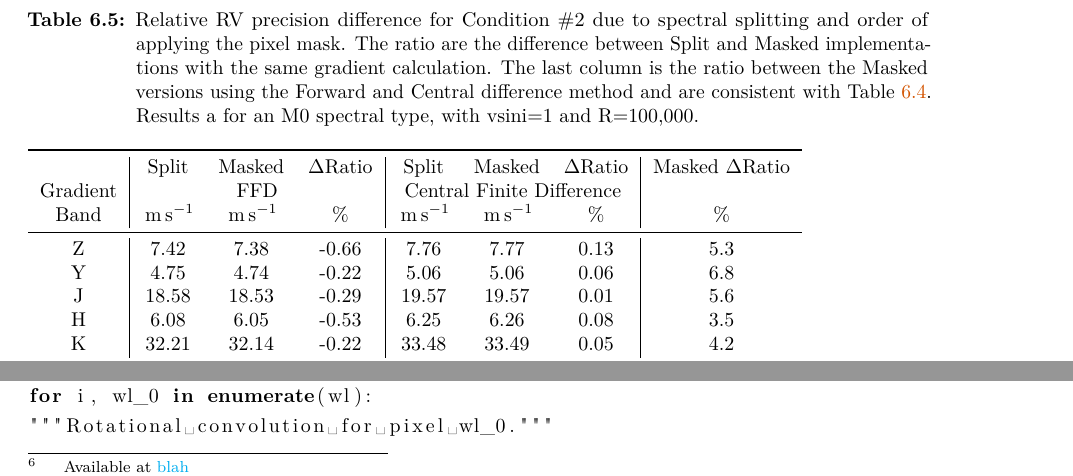
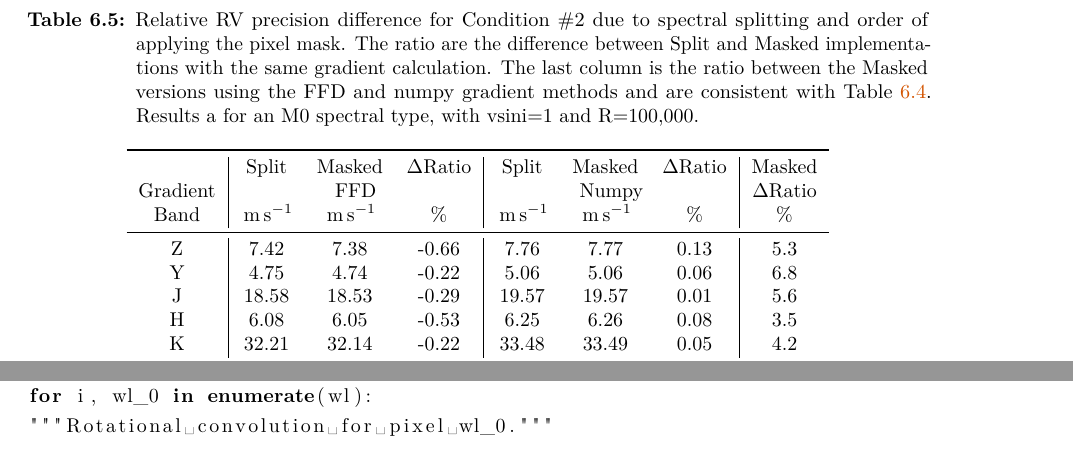
Before and after one commit to jason-neal/PhDThesis, a LaTeX thesis (thesis.tex, which reads tables/mask_ordering.tex): two parts of pages 88 and 90 of 120 before the commit and two parts of pages 88 and 91 of 120 after it, joined at a grey line, cut so that both start at the same text. Compiled offline with pdfLaTeX; a missing bibliography style is replaced by a similar one.

Commit message:
Update tables

```diff
--- a/tables/mask_ordering.tex
+++ b/tables/mask_ordering.tex
@@ -1,15 +1,14 @@
 %!TEX root = ../thesis.tex
 
 \begin{table}
-    \caption{Relative RV precision difference for Condition \#2 due to spectral splitting and order of applying the pixel mask. The ratio are the difference between Split and Masked implementations with the same gradient calculation. The last column is the ratio between the Masked versions using the Forward and Central difference method and are consistent with \tref{tab:numerical_gradients}. Results a for an M0 spectral type, with vsini=1 and R=100,000.}
+    \centering
+    \caption{Relative RV precision difference for Condition \#2 due to spectral splitting and order of applying the pixel mask. The ratio are the difference between Split and Masked implementations with the same gradient calculation. The last column is the ratio between the Masked versions using the FFD and numpy gradient methods and are consistent with \tref{tab:numerical_gradients}. Results a for an M0 spectral type, with vsini=1 and R=100,000.}
     \begin{tabular}{c|ccc|ccc|c}
         \toprule
-        & Split & Masked & $\Delta$Ratio & Split & Masked & $\Delta$Ratio & Masked $\Delta$Ratio\\
-        Gradient &\multicolumn{3}{c|}{FFD}  &\multicolumn{3}{c|}{Central Finite Difference} & \\
-
+        & Split & Masked & $\Delta$Ratio & Split & Masked & $\Delta$Ratio & Masked \\
+        Gradient & \multicolumn{3}{c|}{FFD}  & \multicolumn{3}{c|}{Numpy} & $\Delta$Ratio\\
         Band & \mps{} & \mps{} &  \%  & \mps{} & \mps{} &   \% & \% \\
         \midrule
-
         Z &  7.42 &  7.38 & -0.66 &  7.76 &  7.77 & 0.13 & 5.3\\
         Y &  4.75 &  4.74 & -0.22 &  5.06 &  5.06 & 0.06 & 6.8\\
         J & 18.58 & 18.53 & -0.29 & 19.57 & 19.57 & 0.01 & 5.6\\
```
Also changed, not shown: tables/carmenes_selection.tex (+3 -3 lines), tables/numerical_gradient.tex (+6 -4 lines), tables/mask_ordering.tex (2 more changed lines).
